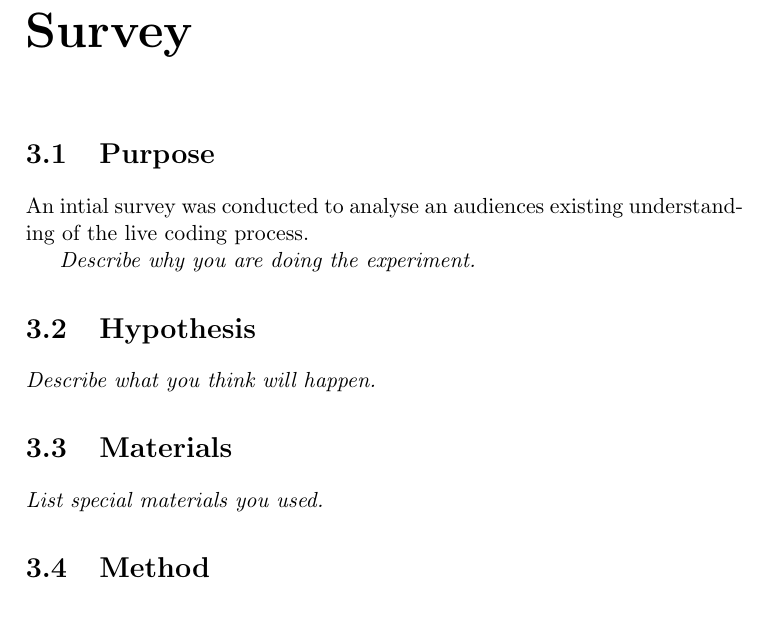
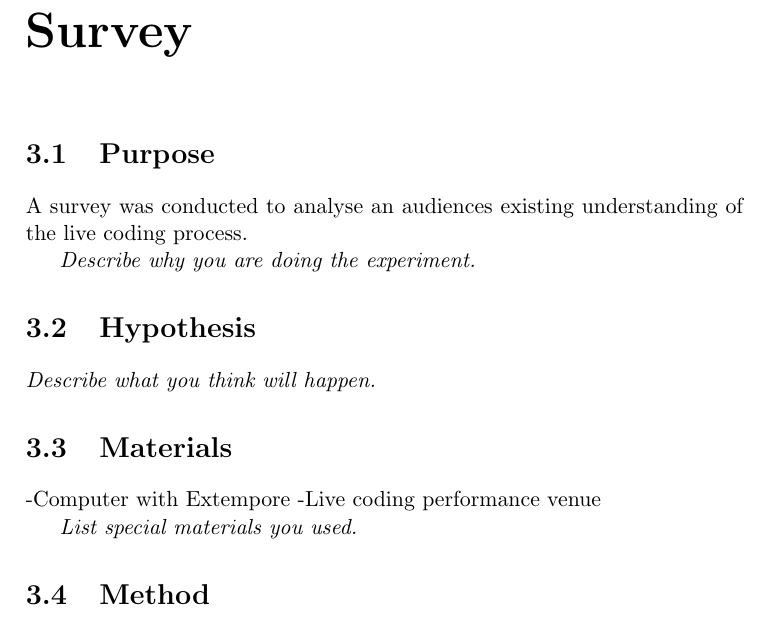
Before and after one commit to arrian/research-project, a LaTeX thesis (thesis.tex, which reads chap2.tex): part of page 21 of 33, cut so that both start at the same text. Compiled offline with pdfLaTeX; a LaTeX package or settings file that is missing is left out; a missing bibliography style is replaced by a similar one.

Commit message:
Adding content to survey 1.

```diff
--- a/chap2.tex
+++ b/chap2.tex
@@ -7,13 +7,20 @@
 
 \section{Purpose}
 
-An intial survey was conducted to analyse an audiences existing understanding of the live coding process.
+A survey was conducted to analyse an audiences existing understanding of the live coding process.
 
 \textit{Describe why you are doing the experiment.}
 
 \section{Hypothesis}
+
+
+
 \textit{Describe what you think will happen.}
 \section{Materials}
+
+-Computer with Extempore
+-Live coding performance venue
+
 \textit{List special materials you used.}
 \section{Method}
 \textit{Write a step by step description of what you actually did, identifying the different variables and how you controlled them. Describe what things you changed (variables you manipulated).}
```
